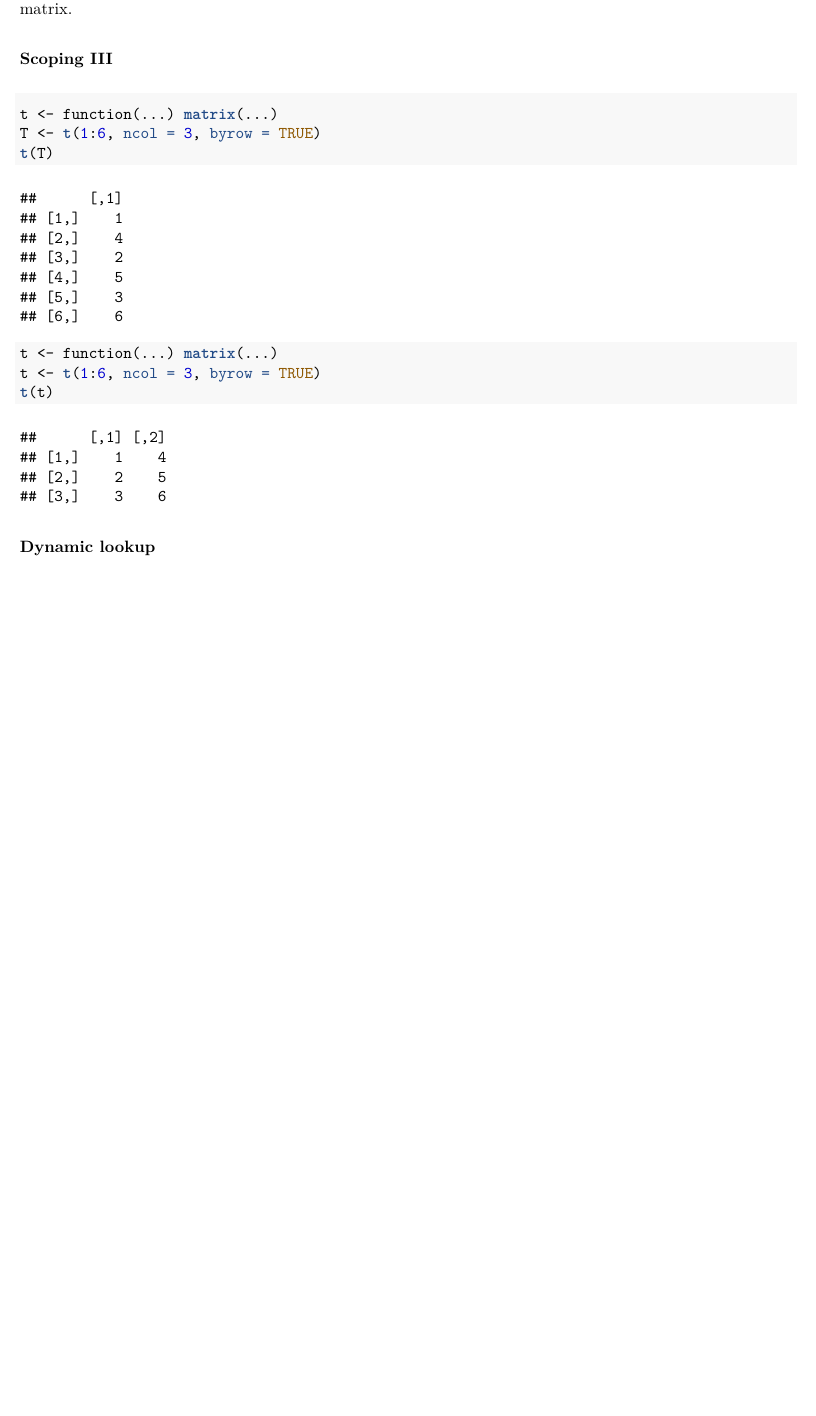
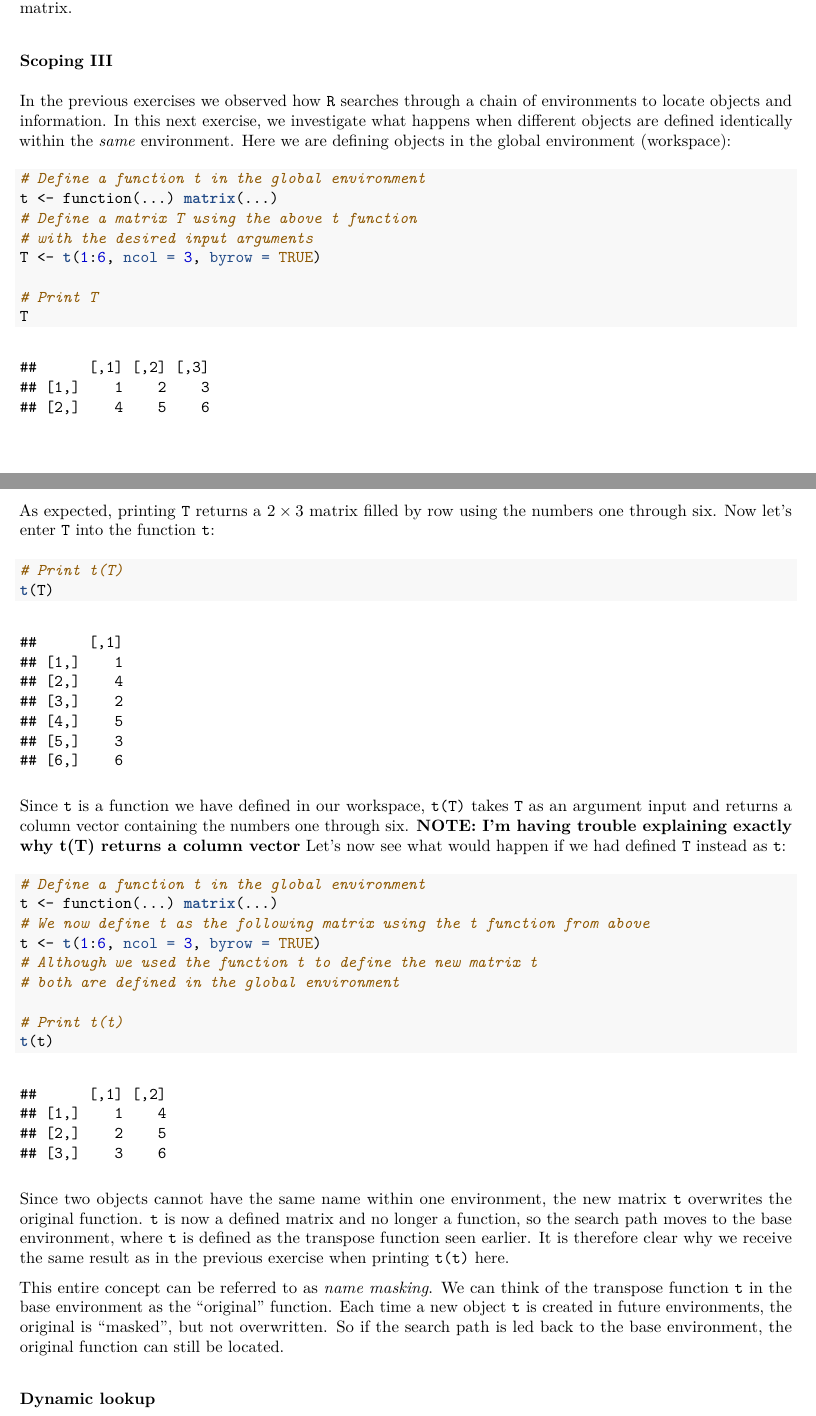
Before and after one commit to LRuff/CompStatR, an R Markdown document (Sem2.Rmd): part of page 7 of 7 before the commit and two parts of pages 7 and 8 of 8 after it, the two joined at a grey line, cut so that both start at the same text, the shorter picture padded with empty space. The pictures show the output file Sem2.pdf that the author committed with the source.

Commit message:
Scoping I-III complete

````diff
--- a/Sem2.Rmd
+++ b/Sem2.Rmd
@@ -309,15 +313,42 @@ The result is a $3\times2$ matrix filled by column using the numbers one through
 
 ### Scoping III
 
-```{r scoping3}
+In the previous exercises we observed how `R` searches through a chain of environments to locate objects and information. In this next exercise, we investigate what happens when different objects are defined identically within the *same* environment. Here we are defining objects in the global environment (workspace):
+
+```{r globalObjects}
+# Define a function t in the global environment
 t <- function(...) matrix(...)
+# Define a matrix T using the above t function
+# with the desired input arguments
 T <- t(1:6, ncol = 3, byrow = TRUE)
+
+# Print T
+T
+```
+
+As expected, printing `T` returns a $2\times3$ matrix filled by row using the numbers one through six. Now let's enter `T` into the function `t`:
+
+```{r printFunctionT}
+# Print t(T)
 t(T)
+```
 
+Since `t` is a function we have defined in our workspace, `t(T)` takes `T` as an argument input and returns a column vector containing the numbers one through six. **NOTE: I'm having trouble explaining exactly why t(T) returns a column vector** Let's now see what would happen if we had defined `T` instead as `t`:
+
+```{r nameMasking}
+# Define a function t in the global environment
 t <- function(...) matrix(...)
+# We now define t as the following matrix using the t function from above
 t <- t(1:6, ncol = 3, byrow = TRUE)
+# Although we used the function t to define the new matrix t
+# both are defined in the global environment
+
+# Print t(t)
 t(t)
 ```
 
+Since two objects cannot have the same name within one environment, the new matrix `t` overwrites the original function. `t` is now a defined matrix and no longer a function, so the search path moves to the base environment, where `t` is defined as the transpose function seen earlier. It is therefore clear why we receive the same result as in the previous exercise when printing `t(t)` here.
+
+This entire concept can be referred to as *name masking*. We can think of the transpose function `t` in the base environment as the "original" function. Each time a new object `t` is created in future environments, the original is "masked", but not overwritten. So if the search path is led back to the base environment, the original function can still be located.
 
 ### Dynamic lookup
````
Also changed, not shown: Sem2.pdf, Sem2.tex, Sem2.Rmd (8 more changed lines).
